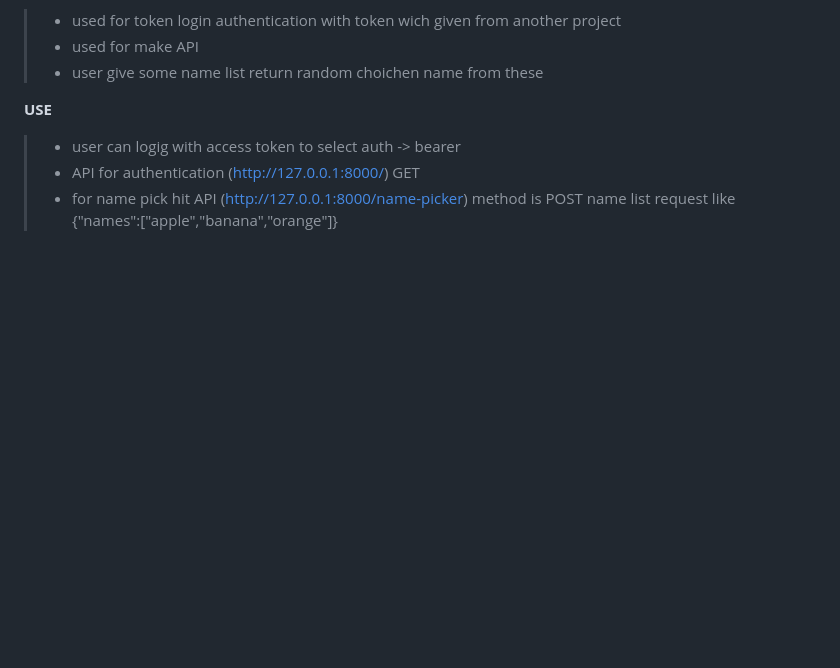
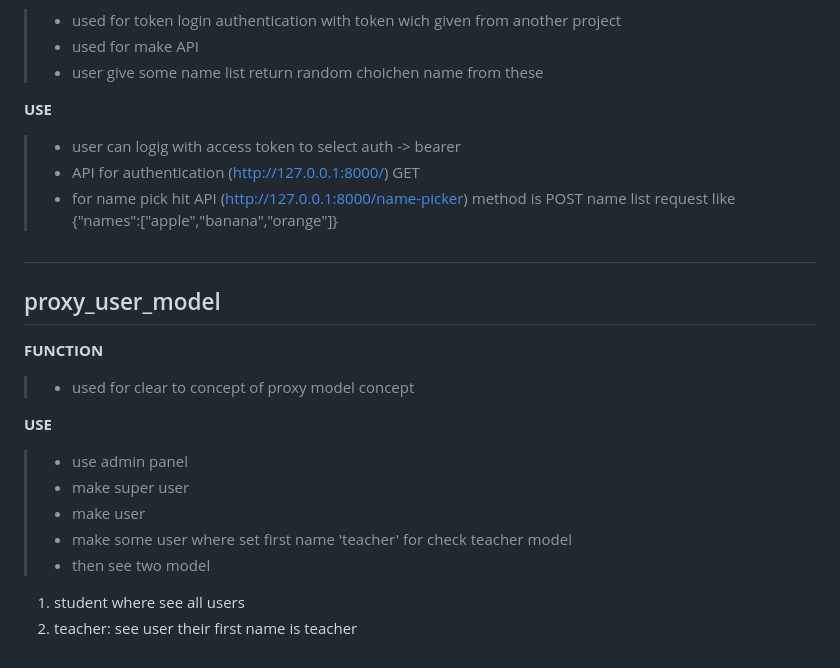
Before and after one commit to mdshahadothosen2001/Project-List, a Markdown page: README.md, the part around the change. Rendered like a GitHub page; blank space fills up the shorter version.

Commit message:
docs: update readme file for including functions and usages.

```diff
--- a/README.md
+++ b/README.md
@@ -330,3 +330,20 @@ like
 >+ for name pick hit API (http://127.0.0.1:8000/name-picker) method is POST
 name list request like
 {"names":["apple","banana","orange"]}
+
+
+
+#
+## proxy_user_model
+
+**FUNCTION**
+>+ used for clear to concept of proxy model concept
+
+**USE**
+>+ use admin panel
+>+ make super user
+>+ make user
+>+ make some user where set first name 'teacher' for check teacher model
+>+ then see two model
+  1. student where see all users
+  2. teacher:  see user their first name is teacher
```
